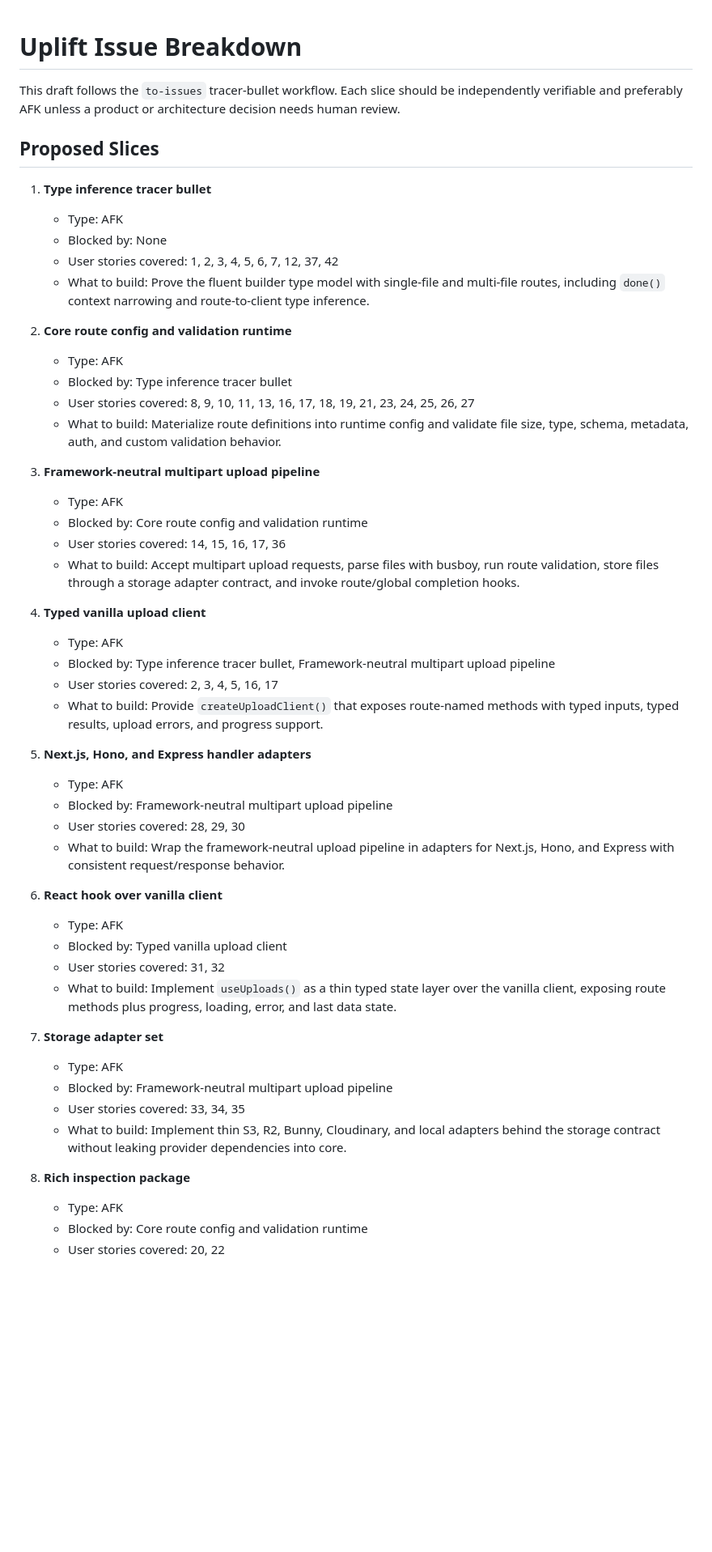
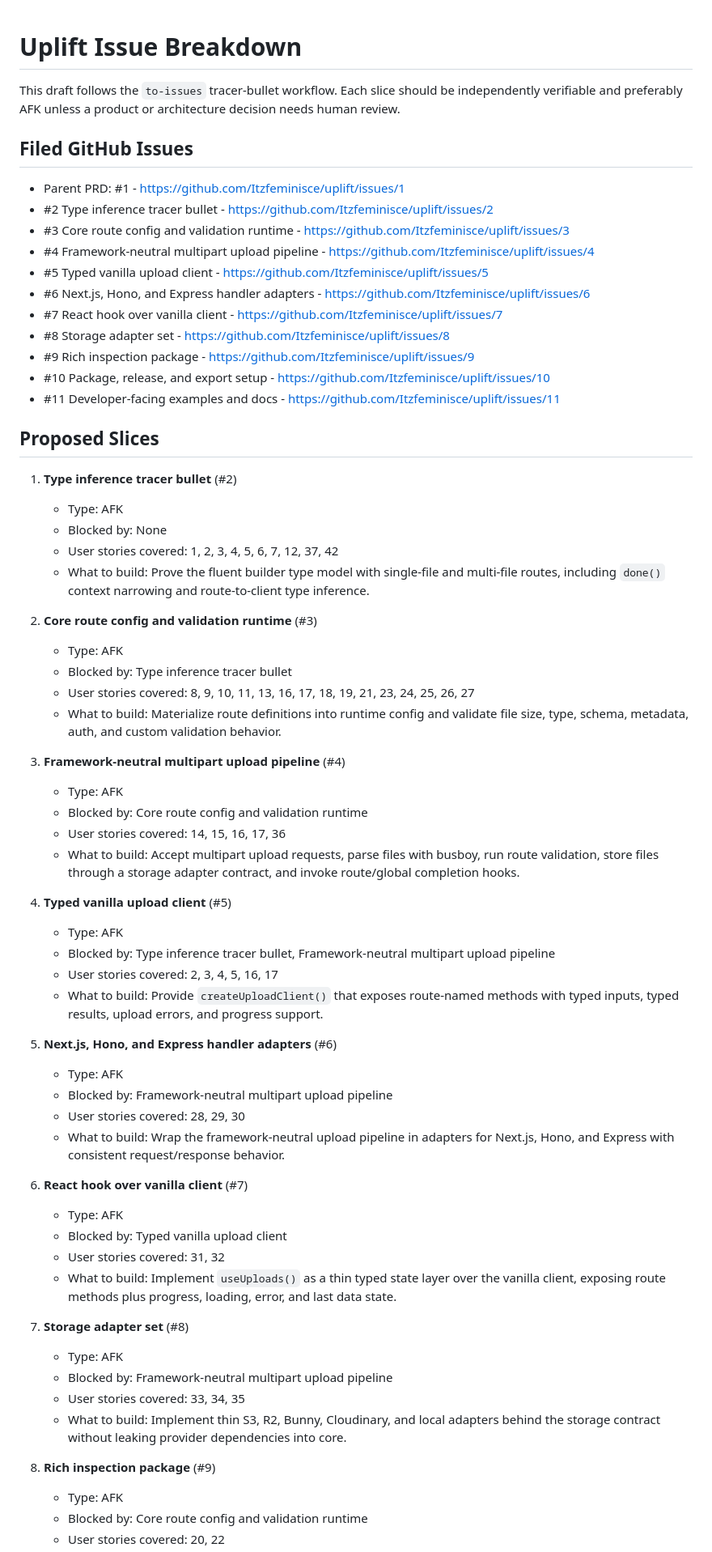
Before and after one commit to Itzfeminisce/uplift, a Markdown page: docs/ISSUE_BREAKDOWN.md, the part around one of its changes. Shown at 81% size. GitHub-like rendering; blank space fills up the shorter version.

Commit message:
Record filed GitHub issues

```diff
--- a/docs/ISSUE_BREAKDOWN.md
+++ b/docs/ISSUE_BREAKDOWN.md
@@ -2,51 +2,65 @@
 
 This draft follows the `to-issues` tracer-bullet workflow. Each slice should be independently verifiable and preferably AFK unless a product or architecture decision needs human review.
 
+## Filed GitHub Issues
+
+- Parent PRD: #1 - https://github.com/Itzfeminisce/uplift/issues/1
+- #2 Type inference tracer bullet - https://github.com/Itzfeminisce/uplift/issues/2
+- #3 Core route config and validation runtime - https://github.com/Itzfeminisce/uplift/issues/3
+- #4 Framework-neutral multipart upload pipeline - https://github.com/Itzfeminisce/uplift/issues/4
+- #5 Typed vanilla upload client - https://github.com/Itzfeminisce/uplift/issues/5
+- #6 Next.js, Hono, and Express handler adapters - https://github.com/Itzfeminisce/uplift/issues/6
+- #7 React hook over vanilla client - https://github.com/Itzfeminisce/uplift/issues/7
+- #8 Storage adapter set - https://github.com/Itzfeminisce/uplift/issues/8
+- #9 Rich inspection package - https://github.com/Itzfeminisce/uplift/issues/9
+- #10 Package, release, and export setup - https://github.com/Itzfeminisce/uplift/issues/10
+- #11 Developer-facing examples and docs - https://github.com/Itzfeminisce/uplift/issues/11
+
 ## Proposed Slices
 
-1. **Type inference tracer bullet**
+1. **Type inference tracer bullet** (#2)
    - Type: AFK
    - Blocked by: None
    - User stories covered: 1, 2, 3, 4, 5, 6, 7, 12, 37, 42
    - What to build: Prove the fluent builder type model with single-file and multi-file routes, including `done()` context narrowing and route-to-client type inference.
 
-2. **Core route config and validation runtime**
+2. **Core route config and validation runtime** (#3)
    - Type: AFK
    - Blocked by: Type inference tracer bullet
    - User stories covered: 8, 9, 10, 11, 13, 16, 17, 18, 19, 21, 23, 24, 25, 26, 27
    - What to build: Materialize route definitions into runtime config and validate file size, type, schema, metadata, auth, and custom validation behavior.
 
-3. **Framework-neutral multipart upload pipeline**
+3. **Framework-neutral multipart upload pipeline** (#4)
    - Type: AFK
    - Blocked by: Core route config and validation runtime
    - User stories covered: 14, 15, 16, 17, 36
    - What to build: Accept multipart upload requests, parse files with busboy, run route validation, store files through a storage adapter contract, and invoke route/global completion hooks.
 
-4. **Typed vanilla upload client**
+4. **Typed vanilla upload client** (#5)
    - Type: AFK
    - Blocked by: Type inference tracer bullet, Framework-neutral multipart upload pipeline
    - User stories covered: 2, 3, 4, 5, 16, 17
    - What to build: Provide `createUploadClient()` that exposes route-named methods with typed inputs, typed results, upload errors, and progress support.
 
-5. **Next.js, Hono, and Express handler adapters**
+5. **Next.js, Hono, and Express handler adapters** (#6)
    - Type: AFK
    - Blocked by: Framework-neutral multipart upload pipeline
    - User stories covered: 28, 29, 30
    - What to build: Wrap the framework-neutral upload pipeline in adapters for Next.js, Hono, and Express with consistent request/response behavior.
 
-6. **React hook over vanilla client**
+6. **React hook over vanilla client** (#7)
    - Type: AFK
    - Blocked by: Typed vanilla upload client
    - User stories covered: 31, 32
    - What to build: Implement `useUploads()` as a thin typed state layer over the vanilla client, exposing route methods plus progress, loading, error, and last data state.
 
-7. **Storage adapter set**
+7. **Storage adapter set** (#8)
    - Type: AFK
    - Blocked by: Framework-neutral multipart upload pipeline
    - User stories covered: 33, 34, 35
    - What to build: Implement thin S3, R2, Bunny, Cloudinary, and local adapters behind the storage contract without leaking provider dependencies into core.
 
-8. **Rich inspection package**
+8. **Rich inspection package** (#9)
    - Type: AFK
    - Blocked by: Core route config and validation runtime
    - User stories covered: 20, 22
```
Also changed, not shown: other parts of docs/ISSUE_BREAKDOWN.md (+2 -2 lines).
